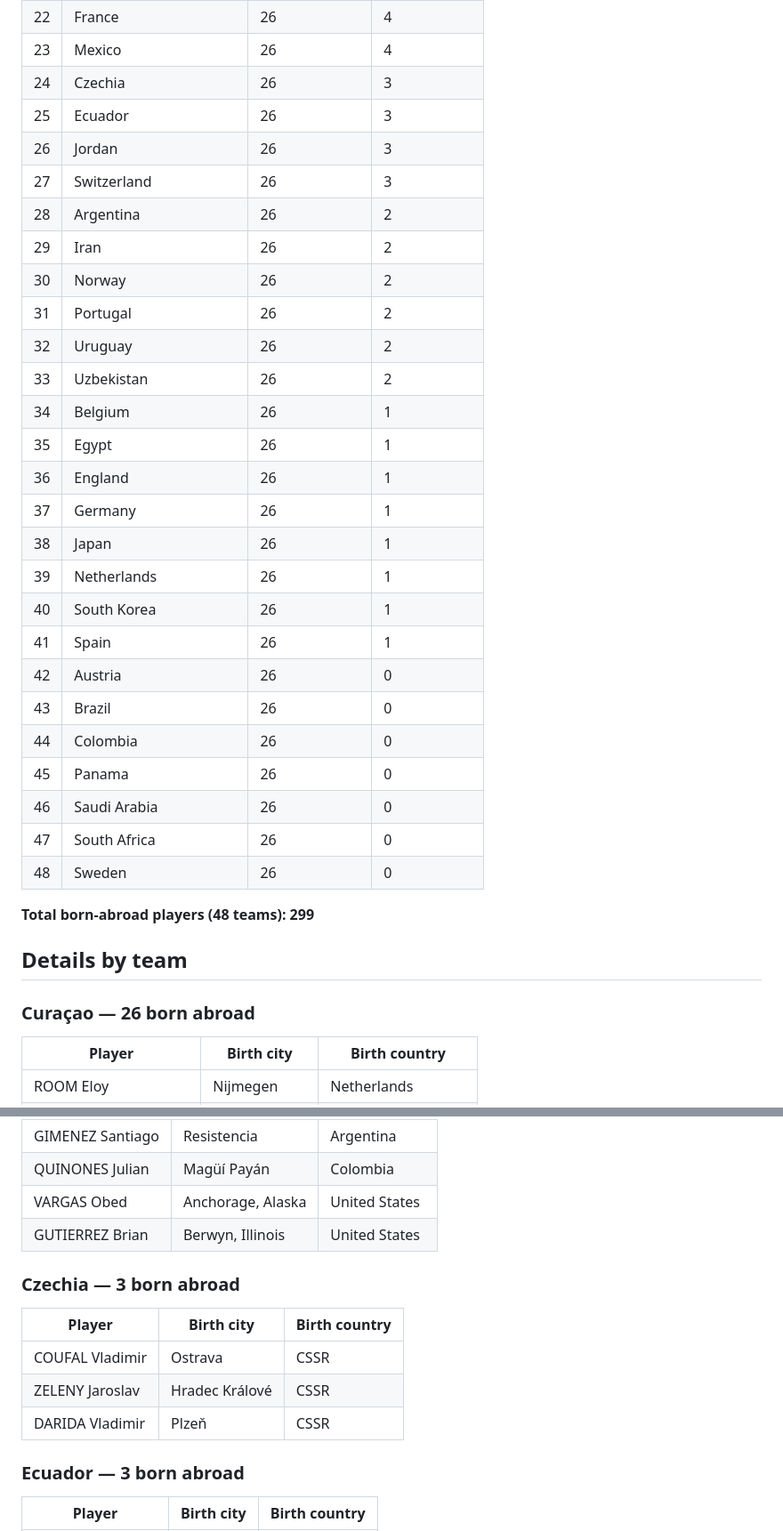
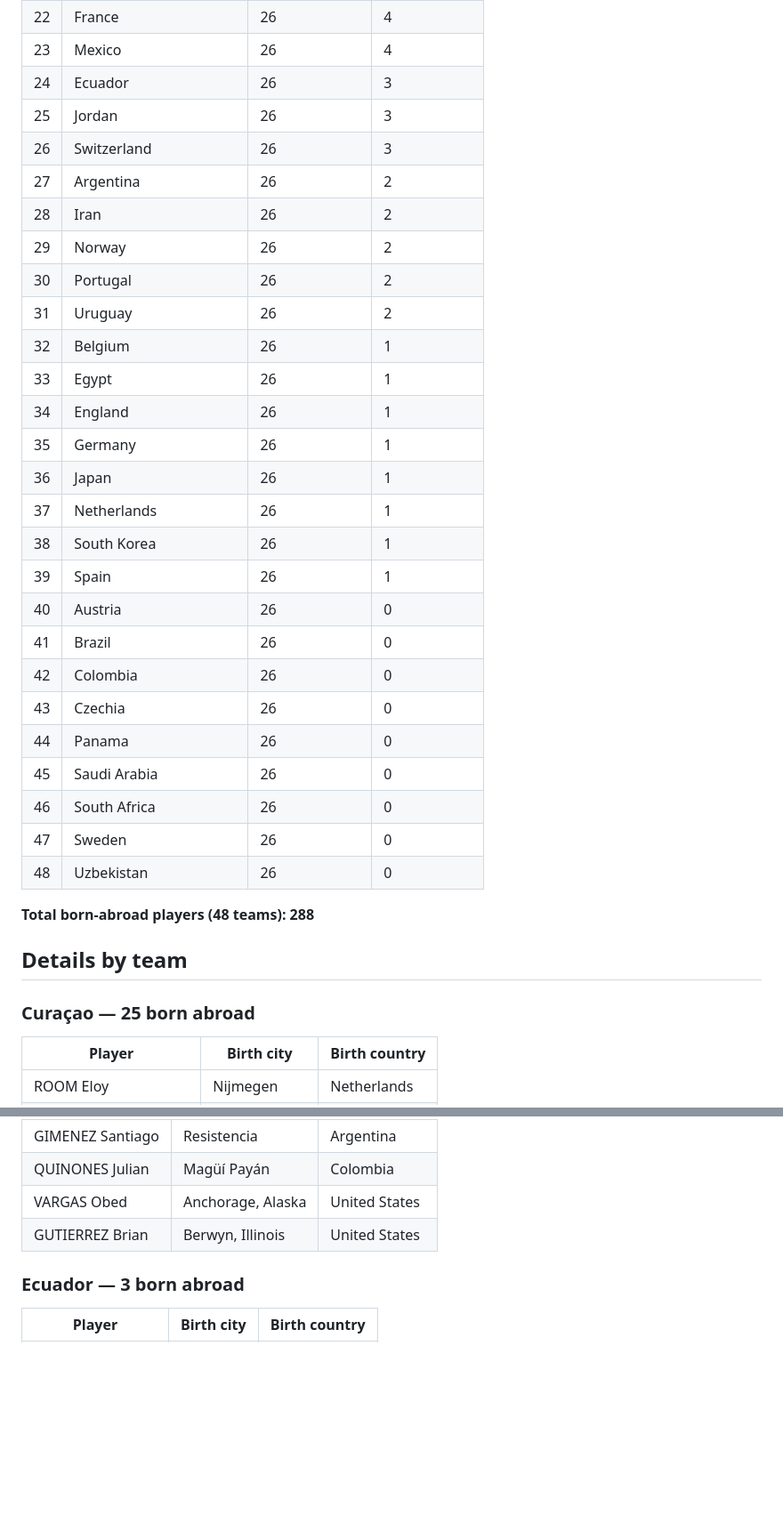
Before and after one commit to meedo5657-rgb/SAFF, a Markdown page: world-cup-2026-naturalized-players.md, 2 parts joined by grey strips. Shown at 89% size. GitHub-like rendering; blank space fills up the shorter version.

```diff
--- a/world-cup-2026-naturalized-players.md
+++ b/world-cup-2026-naturalized-players.md
@@ -30,37 +32,37 @@ Generated 2026-06-18. "Born abroad" = player whose `birth_country` differs from
 | 21 | Paraguay | 26 | 5 |
 | 22 | France | 26 | 4 |
 | 23 | Mexico | 26 | 4 |
-| 24 | Czechia | 26 | 3 |
-| 25 | Ecuador | 26 | 3 |
-| 26 | Jordan | 26 | 3 |
-| 27 | Switzerland | 26 | 3 |
-| 28 | Argentina | 26 | 2 |
-| 29 | Iran | 26 | 2 |
-| 30 | Norway | 26 | 2 |
-| 31 | Portugal | 26 | 2 |
-| 32 | Uruguay | 26 | 2 |
-| 33 | Uzbekistan | 26 | 2 |
-| 34 | Belgium | 26 | 1 |
-| 35 | Egypt | 26 | 1 |
-| 36 | England | 26 | 1 |
-| 37 | Germany | 26 | 1 |
-| 38 | Japan | 26 | 1 |
-| 39 | Netherlands | 26 | 1 |
-| 40 | South Korea | 26 | 1 |
-| 41 | Spain | 26 | 1 |
-| 42 | Austria | 26 | 0 |
-| 43 | Brazil | 26 | 0 |
-| 44 | Colombia | 26 | 0 |
-| 45 | Panama | 26 | 0 |
-| 46 | Saudi Arabia | 26 | 0 |
-| 47 | South Africa | 26 | 0 |
-| 48 | Sweden | 26 | 0 |
+| 24 | Ecuador | 26 | 3 |
+| 25 | Jordan | 26 | 3 |
+| 26 | Switzerland | 26 | 3 |
+| 27 | Argentina | 26 | 2 |
+| 28 | Iran | 26 | 2 |
+| 29 | Norway | 26 | 2 |
+| 30 | Portugal | 26 | 2 |
+| 31 | Uruguay | 26 | 2 |
+| 32 | Belgium | 26 | 1 |
+| 33 | Egypt | 26 | 1 |
+| 34 | England | 26 | 1 |
+| 35 | Germany | 26 | 1 |
+| 36 | Japan | 26 | 1 |
+| 37 | Netherlands | 26 | 1 |
+| 38 | South Korea | 26 | 1 |
+| 39 | Spain | 26 | 1 |
+| 40 | Austria | 26 | 0 |
+| 41 | Brazil | 26 | 0 |
+| 42 | Colombia | 26 | 0 |
+| 43 | Czechia | 26 | 0 |
+| 44 | Panama | 26 | 0 |
+| 45 | Saudi Arabia | 26 | 0 |
+| 46 | South Africa | 26 | 0 |
+| 47 | Sweden | 26 | 0 |
+| 48 | Uzbekistan | 26 | 0 |
 
-**Total born-abroad players (48 teams): 299**
+**Total born-abroad players (48 teams): 288**
 
 ## Details by team
 
-### Curaçao — 26 born abroad
+### Curaçao — 25 born abroad
 | Player | Birth city | Birth country |
 |---|---|---|
 | ROOM Eloy | Nijmegen | Netherlands |
@@ -419,13 +415,6 @@ Generated 2026-06-18. "Born abroad" = player whose `birth_country` differs from
 | VARGAS Obed | Anchorage, Alaska | United States |
 | GUTIERREZ Brian | Berwyn, Illinois | United States |
 
-### Czechia — 3 born abroad
-| Player | Birth city | Birth country |
-|---|---|---|
-| COUFAL Vladimir | Ostrava | CSSR |
-| ZELENY Jaroslav | Hradec Králové | CSSR |
-| DARIDA Vladimir | Plzeň | CSSR |
-
 ### Ecuador — 3 born abroad
 | Player | Birth city | Birth country |
 |---|---|---|
```
Also changed, not shown: other parts of world-cup-2026-naturalized-players.md (+58 -62 lines).
